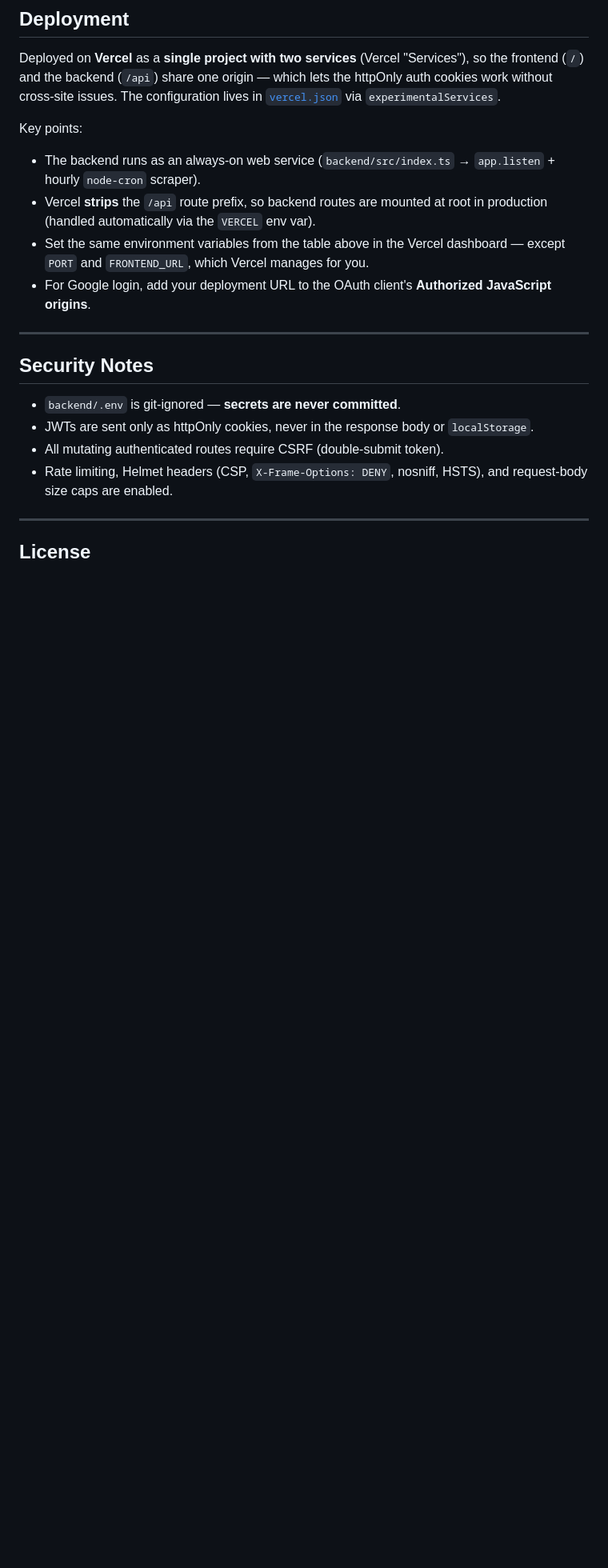
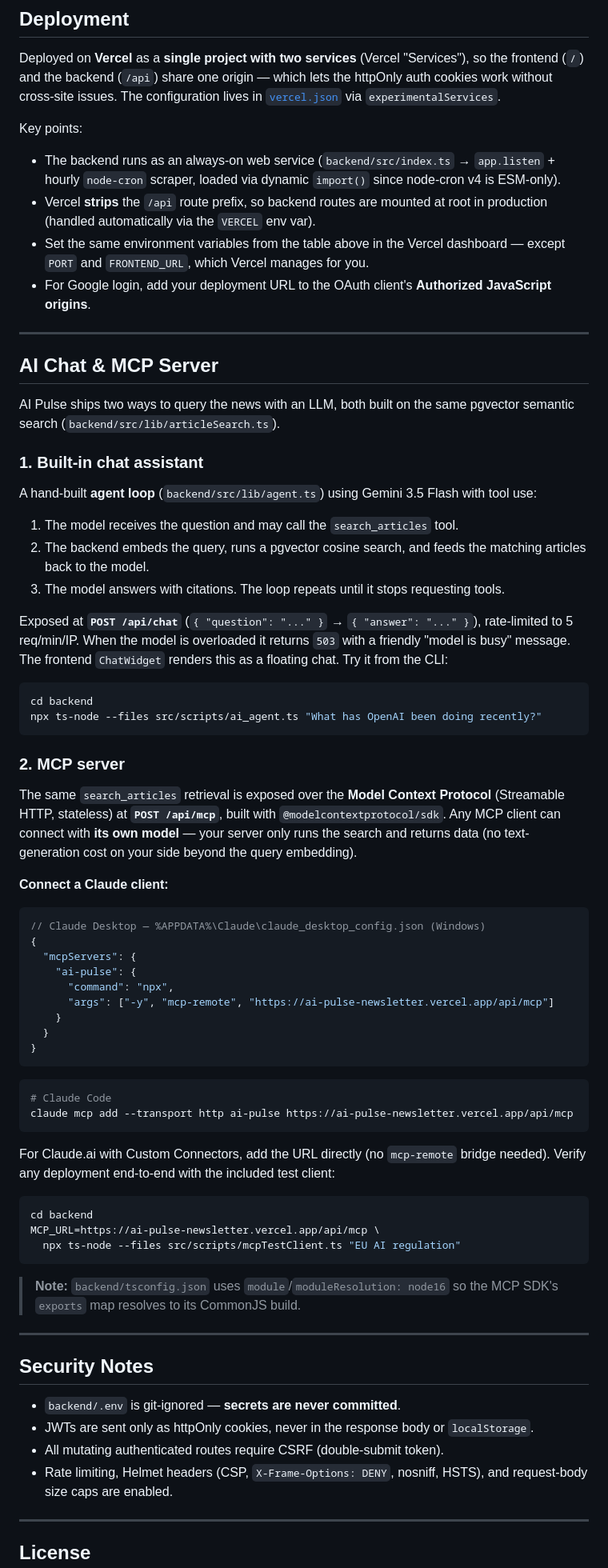
Before and after one commit to xDomiinz22/ai-pulse, a Markdown page: README.md, the part around one of its changes. Shown at 80% size. Drawn GitHub-style; blank space fills up the shorter version.

Commit message:
docs: document AI chat agent, pgvector search, MCP server and recent changes

````diff
--- a/README.md
+++ b/README.md
@@ -158,10 +165,77 @@ Deployed on **Vercel** as a **single project with two services** (Vercel "Servic
 
 Key points:
 
-- The backend runs as an always-on web service (`backend/src/index.ts` → `app.listen` + hourly `node-cron` scraper).
+- The backend runs as an always-on web service (`backend/src/index.ts` → `app.listen` + hourly `node-cron` scraper, loaded via dynamic `import()` since node-cron v4 is ESM-only).
 - Vercel **strips** the `/api` route prefix, so backend routes are mounted at root in production (handled automatically via the `VERCEL` env var).
 - Set the same environment variables from the table above in the Vercel dashboard — except `PORT` and `FRONTEND_URL`, which Vercel manages for you.
 - For Google login, add your deployment URL to the OAuth client's **Authorized JavaScript origins**.
+
+---
+
+## AI Chat & MCP Server
+
+AI Pulse ships two ways to query the news with an LLM, both built on the same
+pgvector semantic search (`backend/src/lib/articleSearch.ts`).
+
+### 1. Built-in chat assistant
+
+A hand-built **agent loop** (`backend/src/lib/agent.ts`) using Gemini 3.5 Flash
+with tool use:
+
+1. The model receives the question and may call the `search_articles` tool.
+2. The backend embeds the query, runs a pgvector cosine search, and feeds the
+   matching articles back to the model.
+3. The model answers with citations. The loop repeats until it stops requesting
+   tools.
+
+Exposed at **`POST /api/chat`** (`{ "question": "..." }` → `{ "answer": "..." }`),
+rate-limited to 5 req/min/IP. When the model is overloaded it returns `503` with
+a friendly "model is busy" message. The frontend `ChatWidget` renders this as a
+floating chat. Try it from the CLI:
+
+```bash
+cd backend
+npx ts-node --files src/scripts/ai_agent.ts "What has OpenAI been doing recently?"
+```
+
+### 2. MCP server
+
+The same `search_articles` retrieval is exposed over the **Model Context
+Protocol** (Streamable HTTP, stateless) at **`POST /api/mcp`**, built with
+`@modelcontextprotocol/sdk`. Any MCP client can connect with **its own model**
+— your server only runs the search and returns data (no text-generation cost on
+your side beyond the query embedding).
+
+**Connect a Claude client:**
+
+```jsonc
+// Claude Desktop — %APPDATA%\Claude\claude_desktop_config.json (Windows)
+{
+  "mcpServers": {
+    "ai-pulse": {
+      "command": "npx",
+      "args": ["-y", "mcp-remote", "https://ai-pulse-newsletter.vercel.app/api/mcp"]
+    }
+  }
+}
+```
+
+```bash
+# Claude Code
+claude mcp add --transport http ai-pulse https://ai-pulse-newsletter.vercel.app/api/mcp
+```
+
+For Claude.ai with Custom Connectors, add the URL directly (no `mcp-remote`
+bridge needed). Verify any deployment end-to-end with the included test client:
+
+```bash
+cd backend
+MCP_URL=https://ai-pulse-newsletter.vercel.app/api/mcp \
+  npx ts-node --files src/scripts/mcpTestClient.ts "EU AI regulation"
+```
+
+> **Note:** `backend/tsconfig.json` uses `module`/`moduleResolution: node16` so
+> the MCP SDK's `exports` map resolves to its CommonJS build.
 
 ---
 
````
Also changed, not shown: other parts of README.md (+17 -10 lines).
